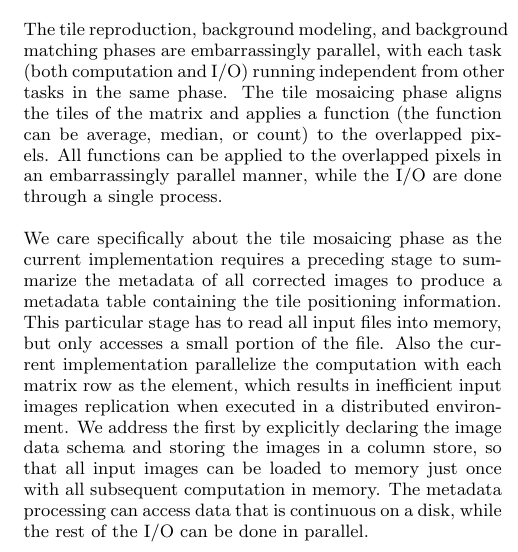
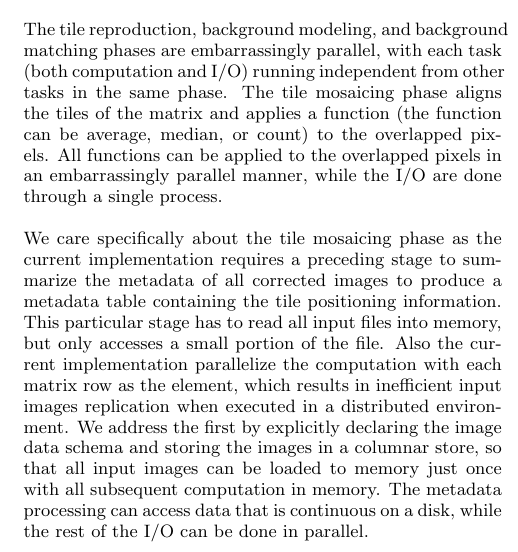
Before and after one commit to fnothaft/docs, a LaTeX paper (adam/sigmod-15/adam.tex): part of one column of page 7 of 16, cut so that both start at the same text. Compiled offline with pdfLaTeX.

Commit message:
spelling fix

```diff
--- a/adam/sigmod-15/adam.tex
+++ b/adam/sigmod-15/adam.tex
@@ -594,7 +594,7 @@ The tile masoning phase coadds all corrected images (after applying background m
 
 The tile reproduction, background modeling, and background matching phases are embarrassingly parallel, with each task (both computation and I/O) running independent from other tasks in the same phase. The tile mosaicing phase aligns the tiles of the matrix and applies a function (the function can be average, median, or count) to the overlapped pixels. All functions can be applied to the overlapped pixels in an embarrassingly parallel manner, while the I/O are done through a single process.
 
-We care specifically about the tile mosaicing phase as the current implementation requires a preceding stage to summarize the metadata of all corrected images to produce a metadata table containing the tile positioning information. This particular stage has to read all input files into memory, but only accesses a small portion of the file. Also the current implementation parallelize the computation with each matrix row as the element, which results in inefficient input images replication when executed in a distributed environment. We address the first by explicitly declaring the image data schema and storing the images in a column store, so that all input images can be loaded to memory just once with all subsequent computation in memory. The metadata processing can access data that is continuous on a disk, while the rest of the I/O can be done in parallel.
+We care specifically about the tile mosaicing phase as the current implementation requires a preceding stage to summarize the metadata of all corrected images to produce a metadata table containing the tile positioning information. This particular stage has to read all input files into memory, but only accesses a small portion of the file. Also the current implementation parallelize the computation with each matrix row as the element, which results in inefficient input images replication when executed in a distributed environment. We address the first by explicitly declaring the image data schema and storing the images in a columnar store, so that all input images can be loaded to memory just once with all subsequent computation in memory. The metadata processing can access data that is continuous on a disk, while the rest of the I/O can be done in parallel.
 
 \section{Data Access Optimizations for \\ Scientific Processing}
 \label{sec:optimizations-scientific-processing}
```
